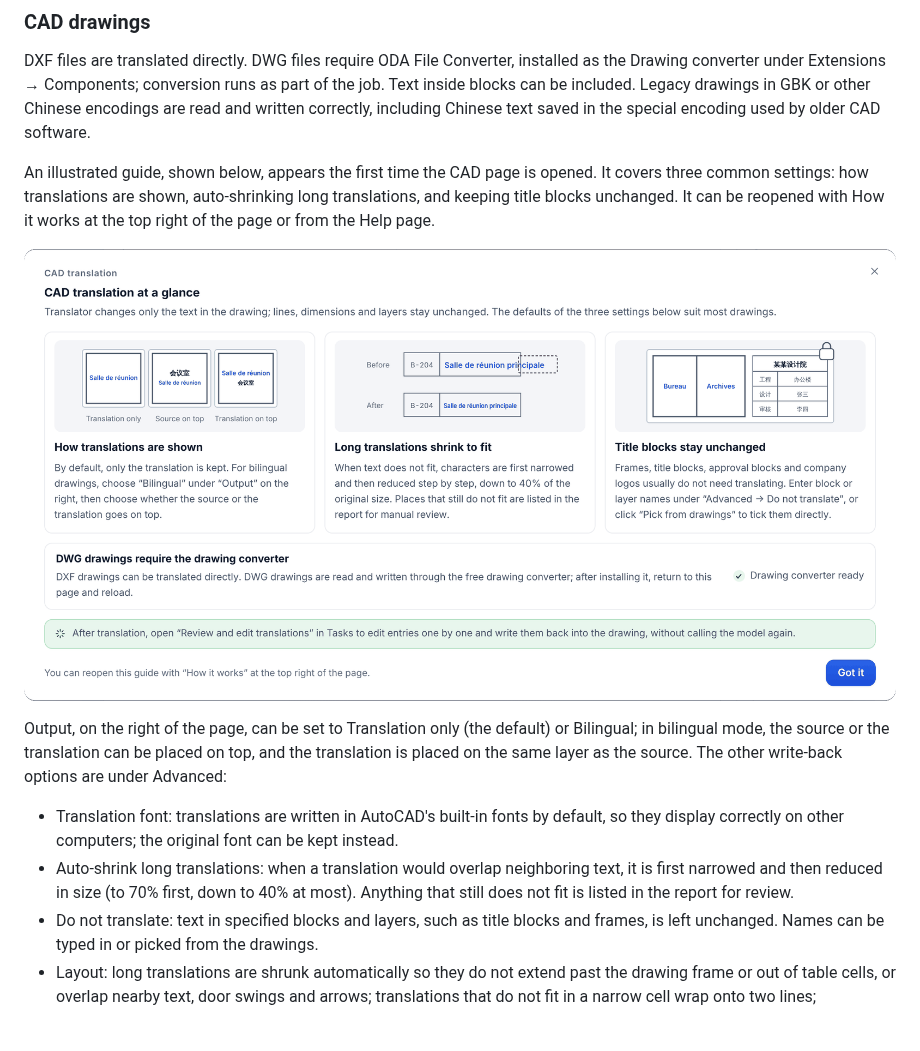
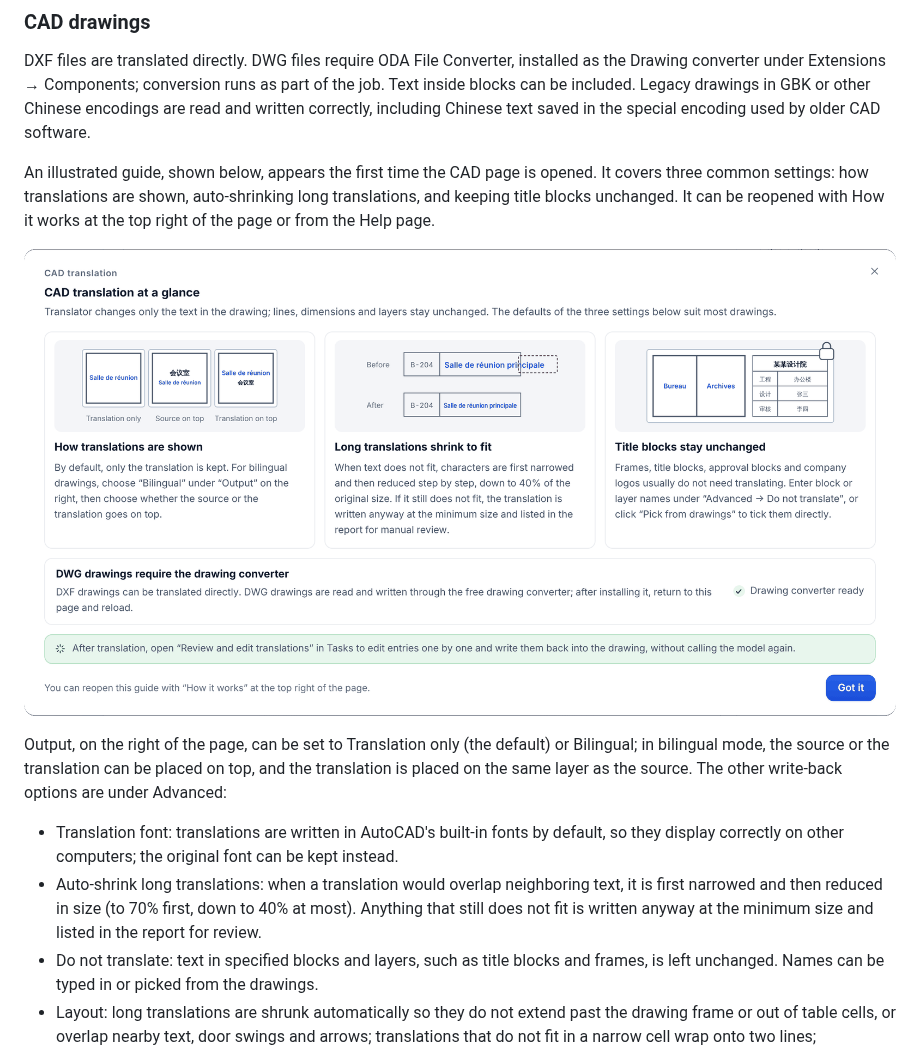
Before and after one commit to KlaraGraff/XL_Translator, a Markdown page: README.en.md, the part around the change. GitHub-like rendering; pictures changed too: docs/images/readme/guide-cad-en.png; blank space fills up the shorter version.

```diff
--- a/README.en.md
+++ b/README.en.md
@@ -80,7 +80,7 @@ An illustrated guide, shown below, appears the first time the CAD page is opened
 
 Output, on the right of the page, can be set to Translation only (the default) or Bilingual; in bilingual mode, the source or the translation can be placed on top, and the translation is placed on the same layer as the source. The other write-back options are under Advanced:
 - Translation font: translations are written in AutoCAD's built-in fonts by default, so they display correctly on other computers; the original font can be kept instead.
-- Auto-shrink long translations: when a translation would overlap neighboring text, it is first narrowed and then reduced in size (to 70% first, down to 40% at most). Anything that still does not fit is listed in the report for review.
+- Auto-shrink long translations: when a translation would overlap neighboring text, it is first narrowed and then reduced in size (to 70% first, down to 40% at most). Anything that still does not fit is written anyway at the minimum size and listed in the report for review.
 - Do not translate: text in specified blocks and layers, such as title blocks and frames, is left unchanged. Names can be typed in or picked from the drawings.
 - Layout: long translations are shrunk automatically so they do not extend past the drawing frame or out of table cells, or overlap nearby text, door swings and arrows; translations that do not fit in a narrow cell wrap onto two lines; translations in the same column of notes keep the same text height.
 
```
Also changed, not shown: README.md (+1 -1 lines), docs/images/readme/guide-cad.png, 6 other files.
